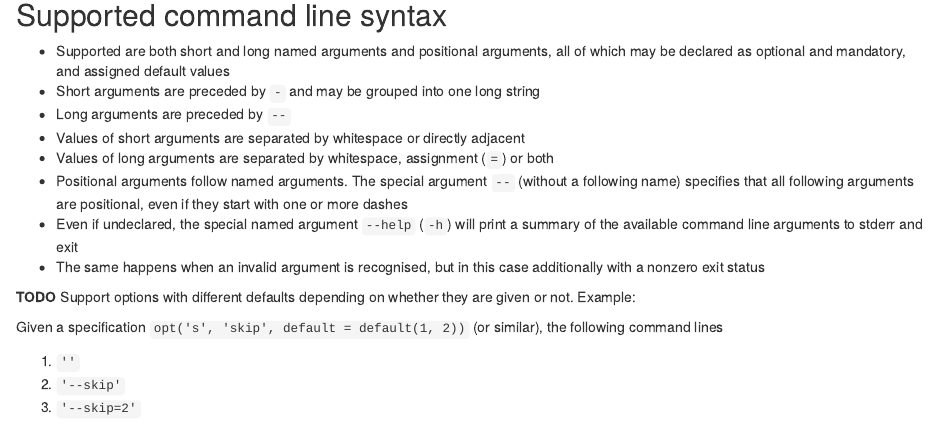
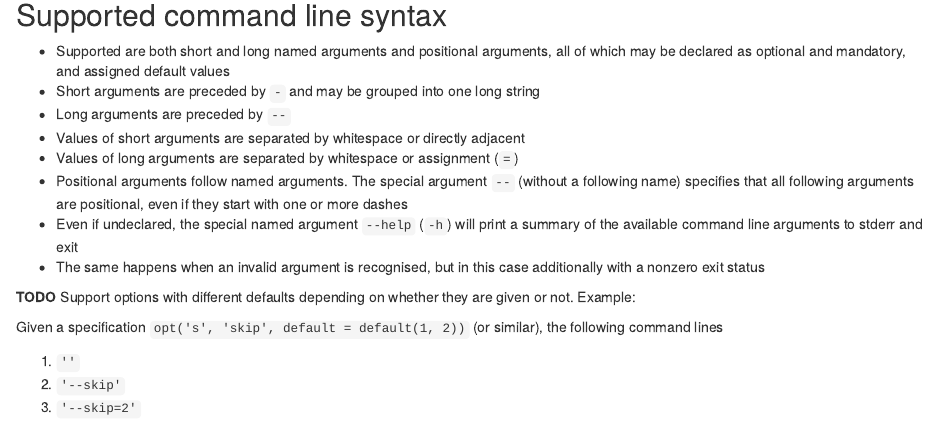
Before and after one commit to klmr/sys, an R Markdown document (cmdline_spec.rmd): the page in a window 1100 px wide, from 260 px down. Rendered offline with R 4.5, knitr and Pandoc, with nearby package versions; some code elsewhere in the file could not run offline.

Commit message:
Update specification

```diff
--- a/cmdline_spec.rmd
+++ b/cmdline_spec.rmd
@@ -24,7 +24,7 @@ an effort is made to provide an opinionated API familiar to R users.
 * Short arguments are preceded by `-` and may be grouped into one long string
 * Long arguments are preceded by `--`
 * Values of short arguments are separated by whitespace or directly adjacent
-* Values of long arguments are separated by whitespace, assignment (`=`) or both
+* Values of long arguments are separated by whitespace or assignment (`=`)
 * Positional arguments follow named arguments. The special argument `--`
   (without a following name) specifies that all following arguments are
   positional, even if they start with one or more dashes
```
